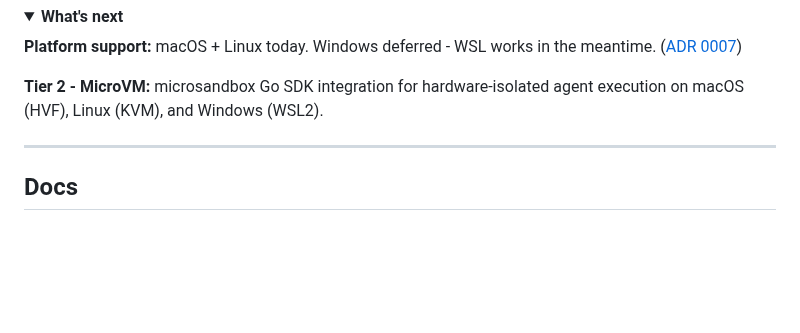
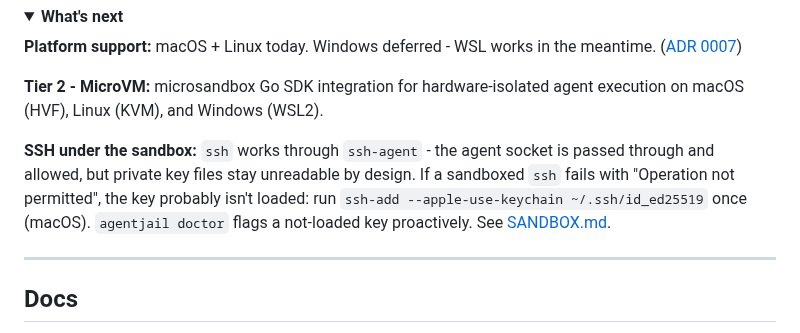
Before and after one commit to LuD1161/agentjail, a Markdown page: README.md, the part around the change. GitHub-like rendering; folded sections open; blank space fills up the shorter version.

```diff
--- a/README.md
+++ b/README.md
@@ -485,6 +485,8 @@ Off automatically in CI. Full details in [`docs/TELEMETRY.md`](./docs/TELEMETRY.
 
 **Tier 2 - MicroVM:** microsandbox Go SDK integration for hardware-isolated agent execution on macOS (HVF), Linux (KVM), and Windows (WSL2).
 
+**SSH under the sandbox:** `ssh` works through `ssh-agent` - the agent socket is passed through and allowed, but private key files stay unreadable by design. If a sandboxed `ssh` fails with "Operation not permitted", the key probably isn't loaded: run `ssh-add --apple-use-keychain ~/.ssh/id_ed25519` once (macOS). `agentjail doctor` flags a not-loaded key proactively. See [SANDBOX.md](./docs/SANDBOX.md#ssh-and-ssh-agent).
+
 </details>
 
 ---
```
Also changed, not shown: docs/SANDBOX.md (+41 -0 lines), docs/adr/0054-macos-shield-tempdir-afunix-parity.md (added, +129 -0 lines).
